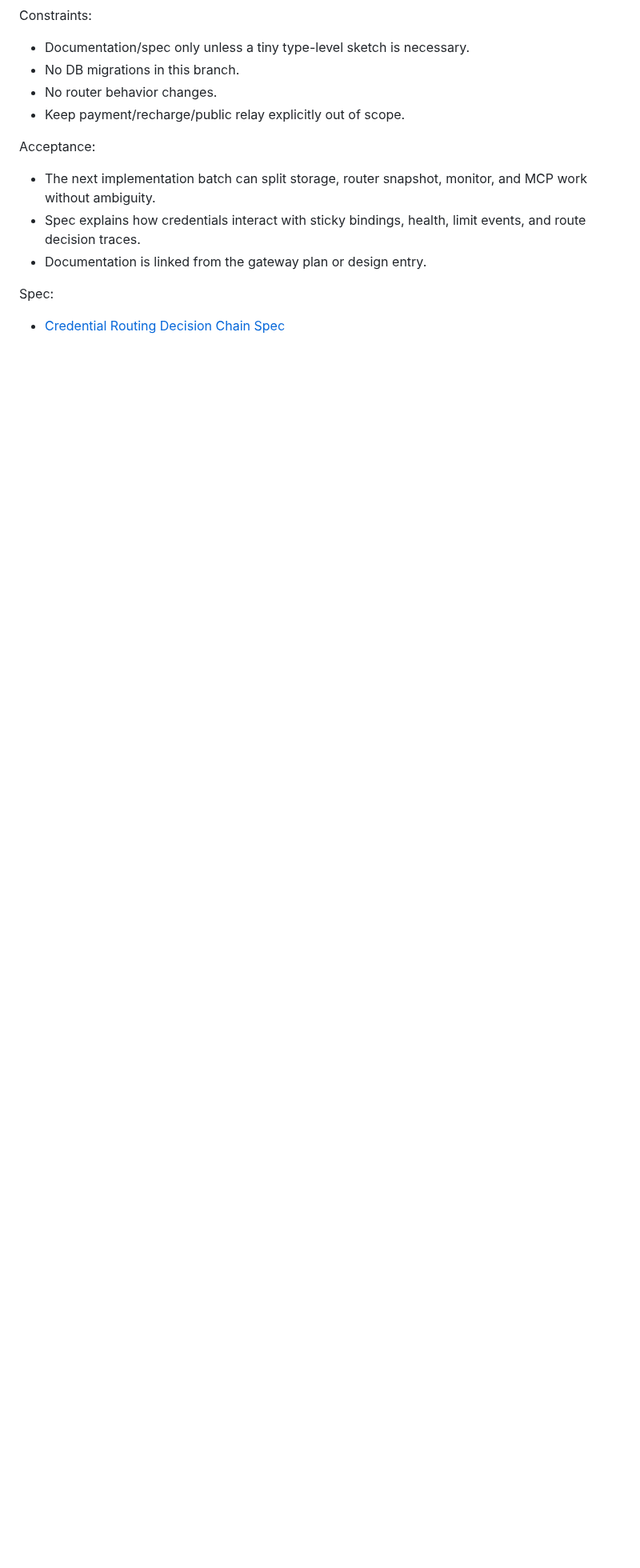
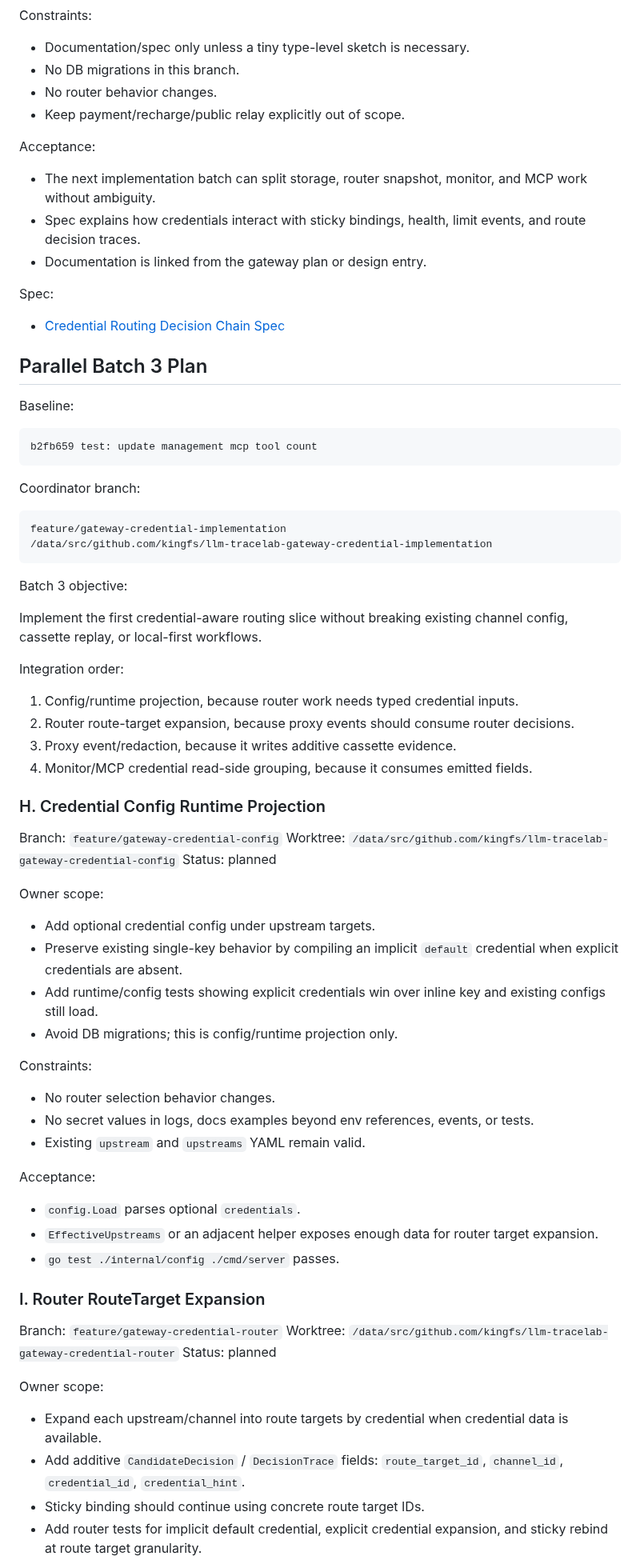
Before and after one commit to kingfs/llm-tracelab, a Markdown page: docs/GATEWAY_PARALLEL_TASK_PLAN.md, the part around one of its changes. Shown at 80% size. Rendered like a GitHub page; blank space fills up the shorter version.

Commit message:
docs: plan credential implementation parallel batch

````diff
--- a/docs/GATEWAY_PARALLEL_TASK_PLAN.md
+++ b/docs/GATEWAY_PARALLEL_TASK_PLAN.md
@@ -335,3 +335,68 @@ Acceptance:
 Spec:
 
 - [Credential Routing Decision Chain Spec](./GATEWAY_CREDENTIAL_DECISION_CHAIN_SPEC.md)
+
+## Parallel Batch 3 Plan
+
+Baseline:
+
+```text
+b2fb659 test: update management mcp tool count
+```
+
+Coordinator branch:
+
+```text
+feature/gateway-credential-implementation
+/data/src/github.com/kingfs/llm-tracelab-gateway-credential-implementation
+```
+
+Batch 3 objective:
+
+Implement the first credential-aware routing slice without breaking existing channel config, cassette replay, or local-first workflows.
+
+Integration order:
+
+1. Config/runtime projection, because router work needs typed credential inputs.
+2. Router route-target expansion, because proxy events should consume router decisions.
+3. Proxy event/redaction, because it writes additive cassette evidence.
+4. Monitor/MCP credential read-side grouping, because it consumes emitted fields.
+
+### H. Credential Config Runtime Projection
+
+Branch: `feature/gateway-credential-config`
+Worktree: `/data/src/github.com/kingfs/llm-tracelab-gateway-credential-config`
+Status: planned
+
+Owner scope:
+
+- Add optional credential config under upstream targets.
+- Preserve existing single-key behavior by compiling an implicit `default` credential when explicit credentials are absent.
+- Add runtime/config tests showing explicit credentials win over inline key and existing configs still load.
+- Avoid DB migrations; this is config/runtime projection only.
+
+Constraints:
+
+- No router selection behavior changes.
+- No secret values in logs, docs examples beyond env references, events, or tests.
+- Existing `upstream` and `upstreams` YAML remain valid.
+
+Acceptance:
+
+- `config.Load` parses optional `credentials`.
+- `EffectiveUpstreams` or an adjacent helper exposes enough data for router target expansion.
+- `go test ./internal/config ./cmd/server` passes.
+
+### I. Router RouteTarget Expansion
+
+Branch: `feature/gateway-credential-router`
+Worktree: `/data/src/github.com/kingfs/llm-tracelab-gateway-credential-router`
+Status: planned
+
+Owner scope:
+
+- Expand each upstream/channel into route targets by credential when credential data is available.
+- Add additive `CandidateDecision` / `DecisionTrace` fields: `route_target_id`, `channel_id`, `credential_id`, `credential_hint`.
+- Sticky binding should continue using concrete route target IDs.
+- Add router tests for implicit default credential, explicit credential expansion, and sticky rebind at route target granularity.
+
````
Also changed, not shown: other parts of docs/GATEWAY_PARALLEL_TASK_PLAN.md (+60 -0 lines).
